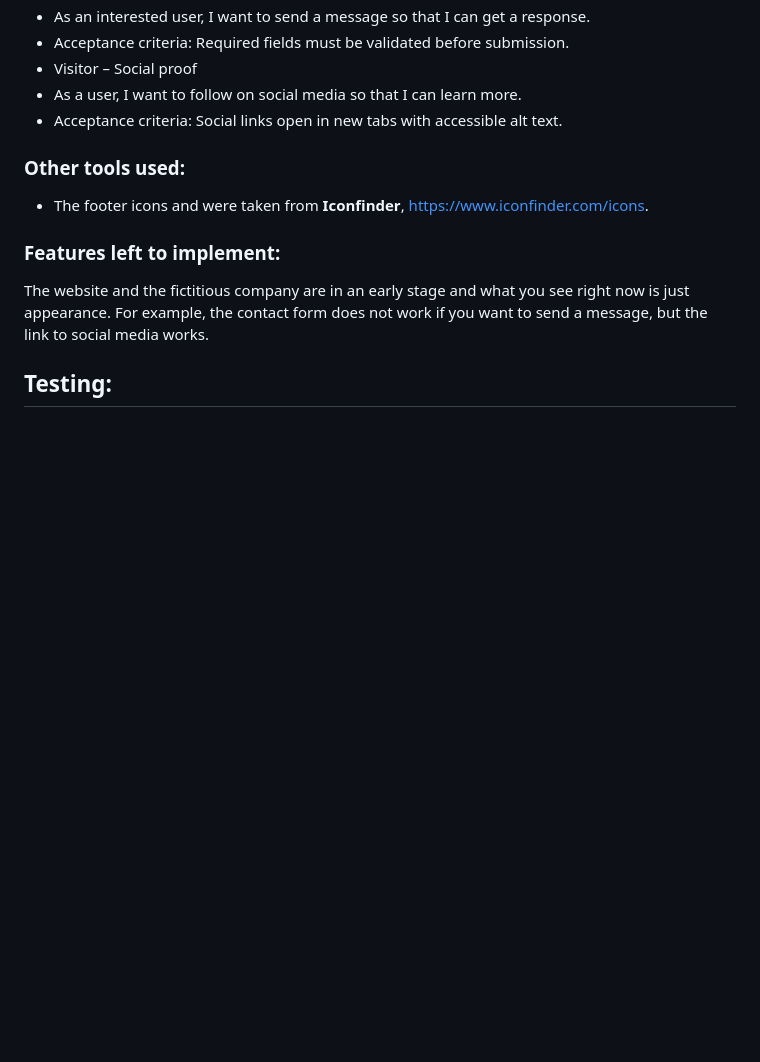
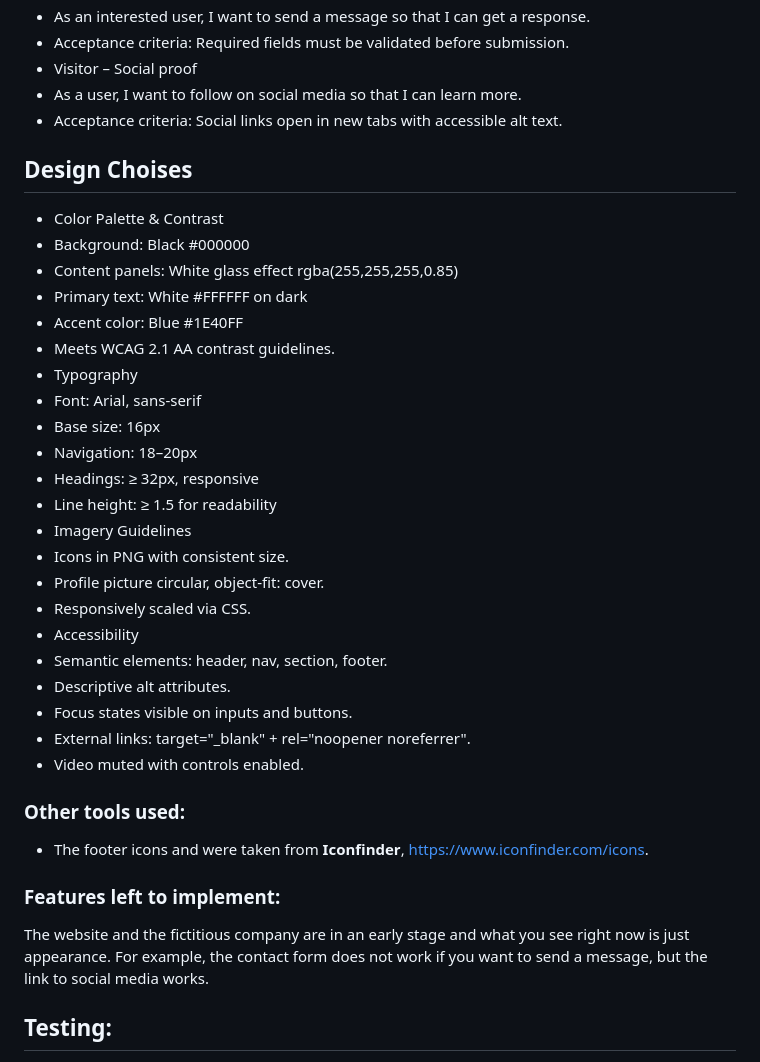
Before and after one commit to Parre87/projekt1, a Markdown page: README.md, the part around the change. Rendered like a GitHub page; blank space fills up the shorter version.

Commit message:
Docs (readme): add design choices section. - Documented color palette and contrast meeting WCAG 2.1 AA guidelines - Specified typography: font, base size, headings, and line height - Added imagery guidelines for icons and profile picture responsiveness - Outlined accessibility practices (semantic elements, alt text, focus states, safe external links) - Included video accessibility notes (muted autoplay with controls)

```diff
--- a/README.md
+++ b/README.md
@@ -91,6 +91,32 @@ As a [client or user] I want to [seek information] so that [the user or client g
 - Visitor – Social proof
 - As a user, I want to follow on social media so that I can learn more.
 - Acceptance criteria: Social links open in new tabs with accessible alt text.
+
+
+## Design Choises
+
+- Color Palette & Contrast
+- Background: Black #000000
+- Content panels: White glass effect rgba(255,255,255,0.85)
+- Primary text: White #FFFFFF on dark
+- Accent color: Blue #1E40FF
+- Meets WCAG 2.1 AA contrast guidelines.
+- Typography
+- Font: Arial, sans-serif
+- Base size: 16px
+- Navigation: 18–20px
+- Headings: ≥ 32px, responsive
+- Line height: ≥ 1.5 for readability
+- Imagery Guidelines
+- Icons in PNG with consistent size.
+- Profile picture circular, object-fit: cover.
+- Responsively scaled via CSS.
+- Accessibility
+- Semantic elements: header, nav, section, footer.
+- Descriptive alt attributes.
+- Focus states visible on inputs and buttons.
+- External links: target="_blank" + rel="noopener noreferrer".
+- Video muted with controls enabled.
 
 
 ### Other tools used:
```
